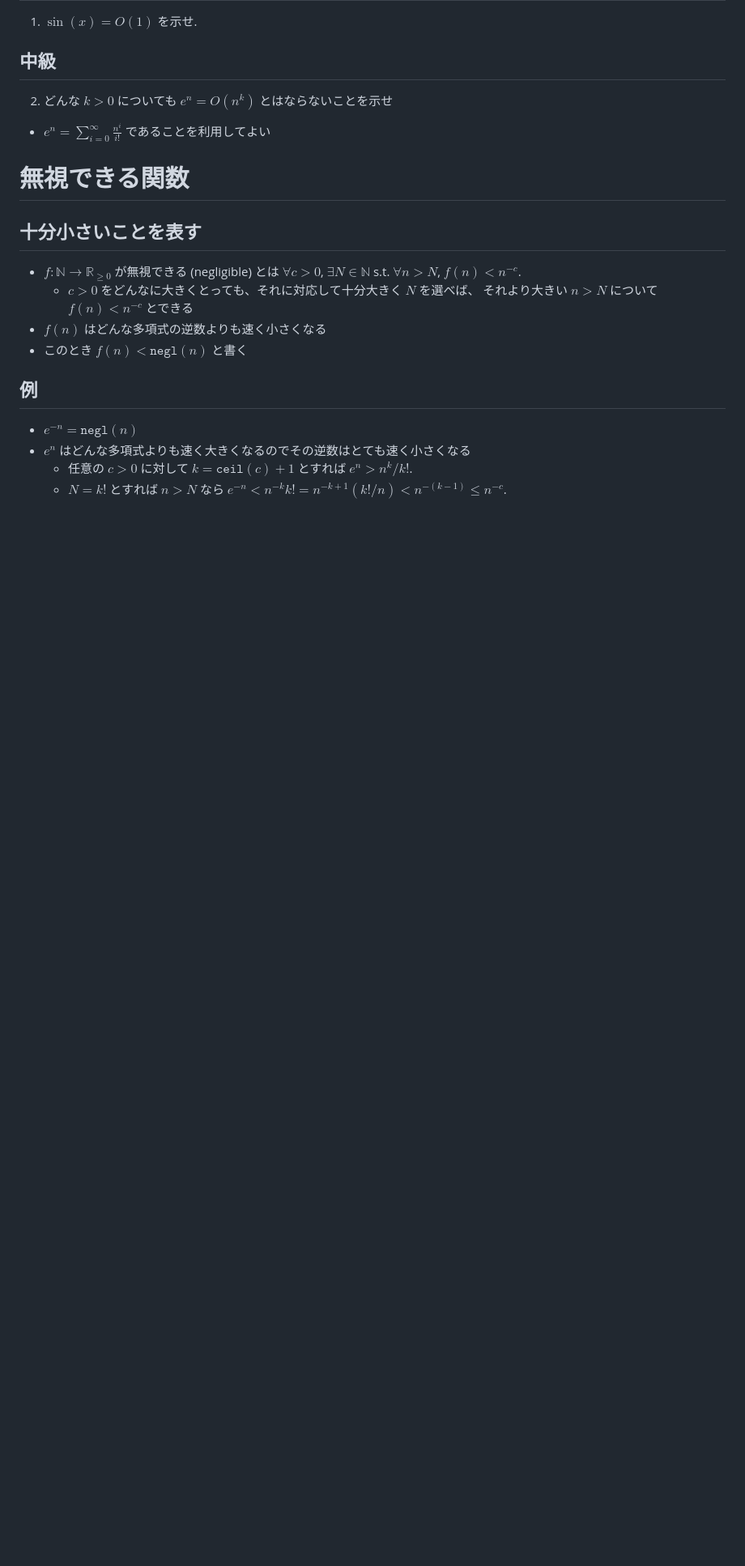
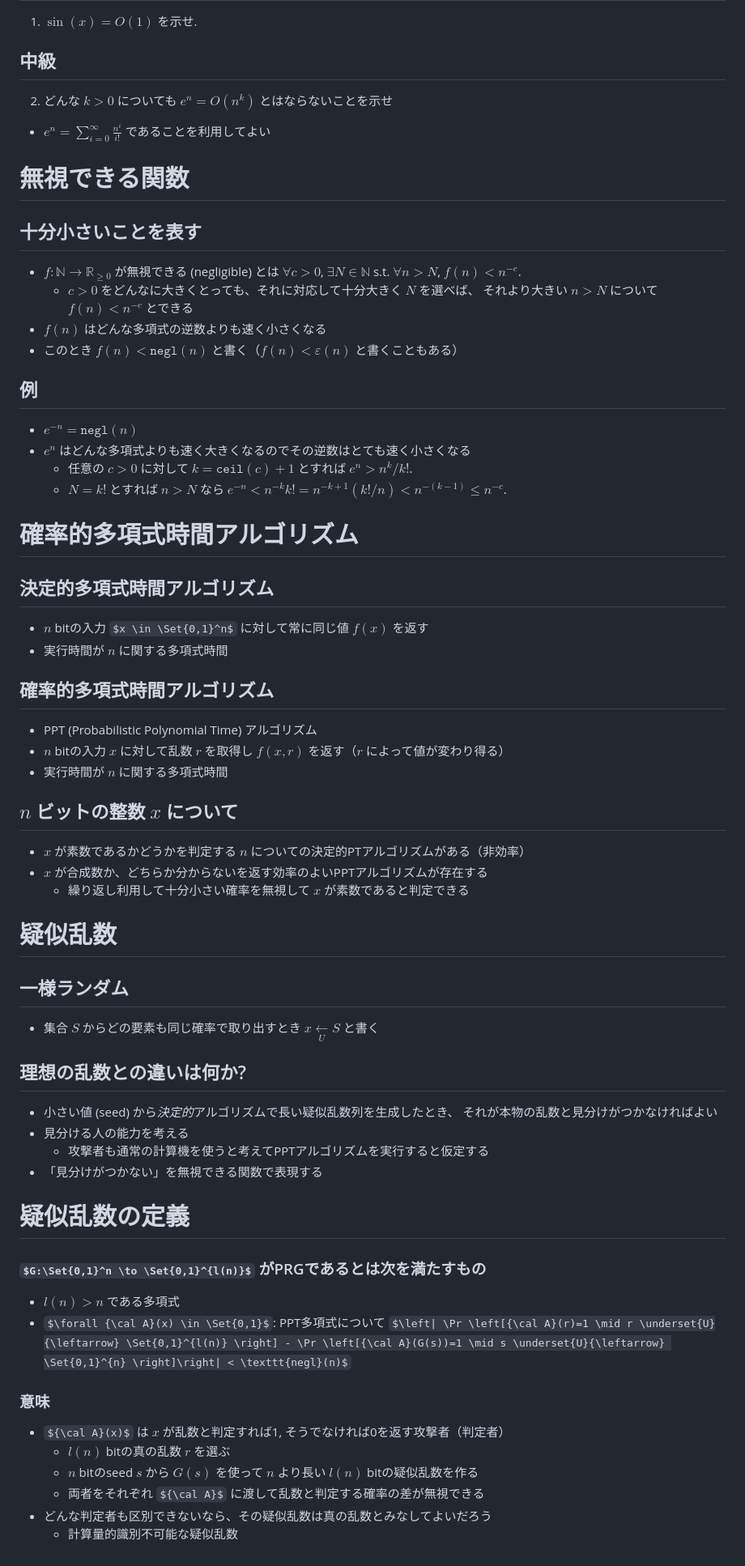
Before and after one commit to herumi/lecture-crypto, a Markdown page: lec-theory1.md, the part around the change. Shown: that part at 81% size. Rendered like a GitHub page; some formulas as TeX source; blank space fills up the shorter version.

Commit message:
definition of PRG

```diff
--- a/lec-theory1.md
+++ b/lec-theory1.md
@@ -128,10 +128,46 @@ _class: title
   - $c>0$ をどんなに大きくとっても、それに対応して十分大きく $N$ を選べば、
   それより大きい $n>N$ について $f(n) < n^{-c}$ とできる
 - $f(n)$ はどんな多項式の逆数よりも速く小さくなる
-- このとき $f(n) < \mathtt{negl}(n)$ と書く
+- このとき $f(n) < \mathtt{negl}(n)$ と書く（$f(n)<ε(n)$ と書くこともある）
 
 ## 例
 - $e^{-n}=\mathtt{negl}(n)$
 - $e^n$ はどんな多項式よりも速く大きくなるのでその逆数はとても速く小さくなる
   - 任意の $c>0$ に対して $k=\mathtt{ceil}{(c)}+1$ とすれば $e^n > n^k/k!$.
   - $N=k!$ とすれば $n>N$ なら $e^{-n} < n^{-k}k!=n^{-k+1}(k!/n)<n^{-(k-1)}\le n^{-c}$.
+
+# 確率的多項式時間アルゴリズム
+## 決定的多項式時間アルゴリズム
+- $n$ bitの入力 $x \in \Set{0,1}^n$ に対して常に同じ値 $f(x)$ を返す
+- 実行時間が $n$ に関する多項式時間
+## 確率的多項式時間アルゴリズム
+- PPT (Probabilistic Polynomial Time) アルゴリズム
+- $n$ bitの入力 $x$ に対して乱数 $r$ を取得し $f(x,r)$ を返す（$r$ によって値が変わり得る）
+- 実行時間が $n$ に関する多項式時間
+## $n$ ビットの整数 $x$ について
+- $x$ が素数であるかどうかを判定する $n$ についての決定的PTアルゴリズムがある（非効率）
+- $x$ が合成数か、どちらか分からないを返す効率のよいPPTアルゴリズムが存在する
+  - 繰り返し利用して十分小さい確率を無視して $x$ が素数であると判定できる
+
+# 疑似乱数
+## 一様ランダム
+- 集合 $S$ からどの要素も同じ確率で取り出すとき $x \underset{U}{\leftarrow} S$ と書く
+## 理想の乱数との違いは何か?
+- 小さい値 (seed) から*決定的*アルゴリズムで長い疑似乱数列を生成したとき、
+それが本物の乱数と見分けがつかなければよい
+- 見分ける人の能力を考える
+  - 攻撃者も通常の計算機を使うと考えてPPTアルゴリズムを実行すると仮定する
+- 「見分けがつかない」を無視できる関数で表現する
+
+# 疑似乱数の定義
+### $G:\Set{0,1}^n \to \Set{0,1}^{l(n)}$ がPRGであるとは次を満たすもの
+- $l(n) > n$ である多項式
+- $\forall {\cal A}(x) \in \Set{0,1}$: PPT多項式について
+$\left| \Pr \left[{\cal A}(r)=1 \mid r \underset{U}{\leftarrow} \Set{0,1}^{l(n)} \right] - \Pr \left[{\cal A}(G(s))=1 \mid s \underset{U}{\leftarrow} \Set{0,1}^{n} \right]\right| < \texttt{negl}(n)$
+### 意味
+- ${\cal A}(x)$ は $x$ が乱数と判定すれば1, そうでなければ0を返す攻撃者（判定者）
+  - $l(n)$ bitの真の乱数 $r$ を選ぶ
+  - $n$ bitのseed $s$ から $G(s)$ を使って $n$ より長い $l(n)$ bitの疑似乱数を作る
+  - 両者をそれぞれ ${\cal A}$ に渡して乱数と判定する確率の差が無視できる
+- どんな判定者も区別できないなら、その疑似乱数は真の乱数とみなしてよいだろう
+  - 計算量的識別不可能な疑似乱数
```
Also changed, not shown: lec-sym-crypto.md (+5 -0 lines).
